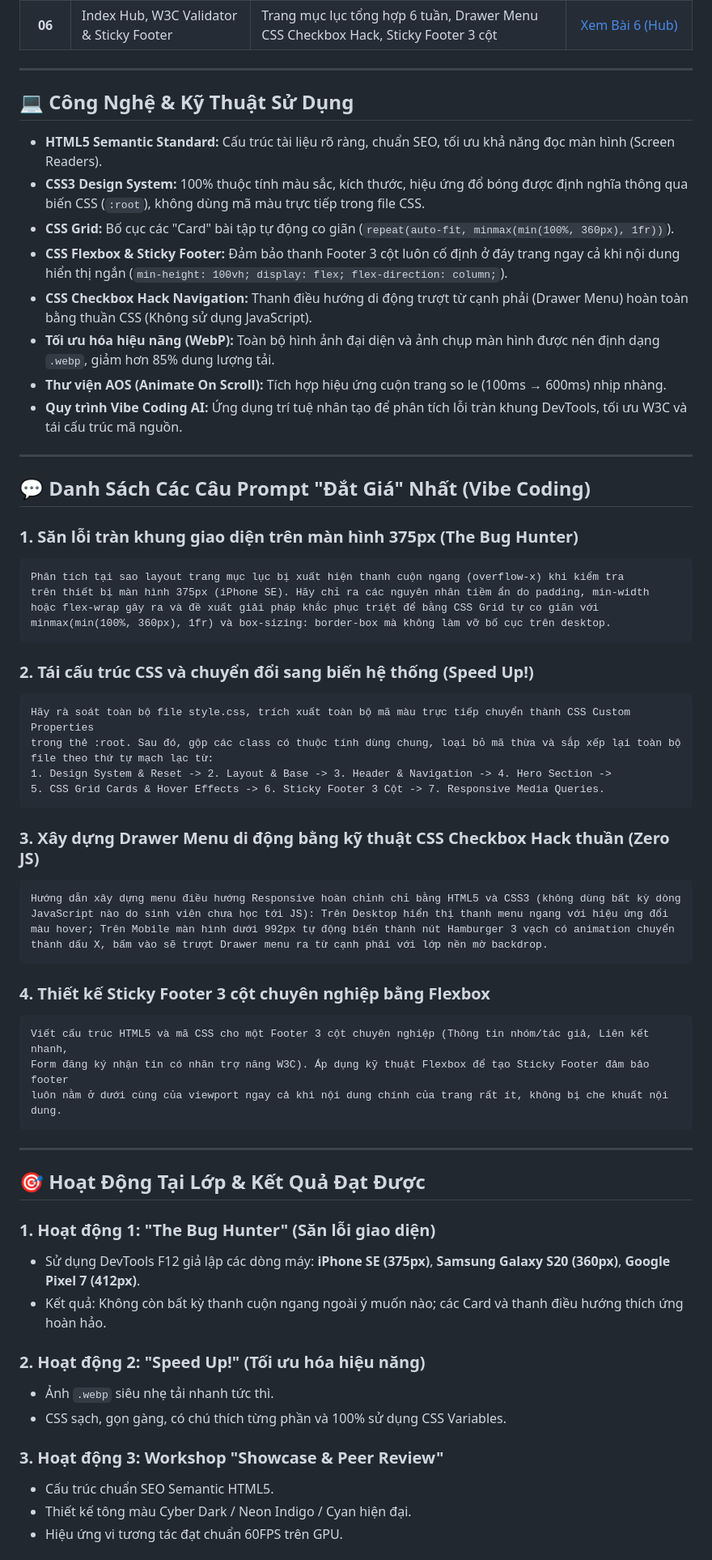
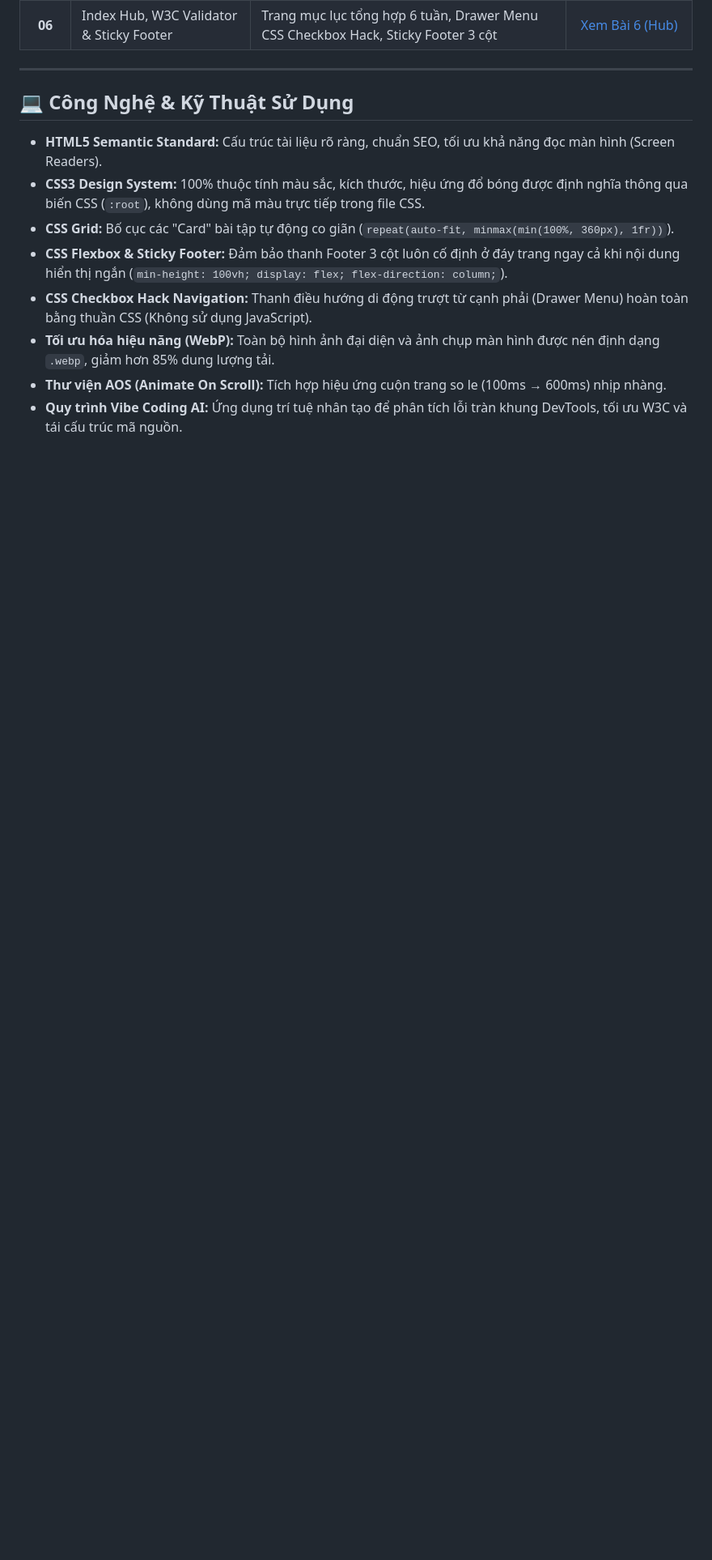
Before and after one commit to JinozGX-god/Nexus, a Markdown page: README.md, the part around one of its changes. Shown at 81% size. GitHub-like rendering; blank space fills up the shorter version.

Commit message:
docs: rut gon file README.md

````diff
--- a/README.md
+++ b/README.md
@@ -44,57 +44,3 @@
 - **Tối ưu hóa hiệu năng (WebP):** Toàn bộ hình ảnh đại diện và ảnh chụp màn hình được nén định dạng `.webp`, giảm hơn 85% dung lượng tải.
 - **Thư viện AOS (Animate On Scroll):** Tích hợp hiệu ứng cuộn trang so le (100ms &rarr; 600ms) nhịp nhàng.
 - **Quy trình Vibe Coding AI:** Ứng dụng trí tuệ nhân tạo để phân tích lỗi tràn khung DevTools, tối ưu W3C và tái cấu trúc mã nguồn.
-
----
-
-## 💬 Danh Sách Các Câu Prompt "Đắt Giá" Nhất (Vibe Coding)
-
-### 1. Săn lỗi tràn khung giao diện trên màn hình 375px (The Bug Hunter)
-```text
-Phân tích tại sao layout trang mục lục bị xuất hiện thanh cuộn ngang (overflow-x) khi kiểm tra
-trên thiết bị màn hình 375px (iPhone SE). Hãy chỉ ra các nguyên nhân tiềm ẩn do padding, min-width
-hoặc flex-wrap gây ra và đề xuất giải pháp khắc phục triệt để bằng CSS Grid tự co giãn với
-minmax(min(100%, 360px), 1fr) và box-sizing: border-box mà không làm vỡ bố cục trên desktop.
-```
-
-### 2. Tái cấu trúc CSS và chuyển đổi sang biến hệ thống (Speed Up!)
-```text
-Hãy rà soát toàn bộ file style.css, trích xuất toàn bộ mã màu trực tiếp chuyển thành CSS Custom Properties
-trong thẻ :root. Sau đó, gộp các class có thuộc tính dùng chung, loại bỏ mã thừa và sắp xếp lại toàn bộ
-file theo thứ tự mạch lạc từ:
-1. Design System & Reset -> 2. Layout & Base -> 3. Header & Navigation -> 4. Hero Section ->
-5. CSS Grid Cards & Hover Effects -> 6. Sticky Footer 3 Cột -> 7. Responsive Media Queries.
-```
-
-### 3. Xây dựng Drawer Menu di động bằng kỹ thuật CSS Checkbox Hack thuần (Zero JS)
-```text
-Hướng dẫn xây dựng menu điều hướng Responsive hoàn chỉnh chỉ bằng HTML5 và CSS3 (không dùng bất kỳ dòng
-JavaScript nào do sinh viên chưa học tới JS): Trên Desktop hiển thị thanh menu ngang với hiệu ứng đổi
-màu hover; Trên Mobile màn hình dưới 992px tự động biến thành nút Hamburger 3 vạch có animation chuyển
-thành dấu X, bấm vào sẽ trượt Drawer menu ra từ cạnh phải với lớp nền mờ backdrop.
-```
-
-### 4. Thiết kế Sticky Footer 3 cột chuyên nghiệp bằng Flexbox
-```text
-Viết cấu trúc HTML5 và mã CSS cho một Footer 3 cột chuyên nghiệp (Thông tin nhóm/tác giả, Liên kết nhanh,
-Form đăng ký nhận tin có nhãn trợ năng W3C). Áp dụng kỹ thuật Flexbox để tạo Sticky Footer đảm bảo footer
-luôn nằm ở dưới cùng của viewport ngay cả khi nội dung chính của trang rất ít, không bị che khuất nội dung.
-```
-
----
-
-## 🎯 Hoạt Động Tại Lớp & Kết Quả Đạt Được
-
-### 1. Hoạt động 1: "The Bug Hunter" (Săn lỗi giao diện)
-- Sử dụng DevTools F12 giả lập các dòng máy: **iPhone SE (375px)**, **Samsung Galaxy S20 (360px)**, **Google Pixel 7 (412px)**.
-- Kết quả: Không còn bất kỳ thanh cuộn ngang ngoài ý muốn nào; các Card và thanh điều hướng thích ứng hoàn hảo.
-
-### 2. Hoạt động 2: "Speed Up!" (Tối ưu hóa hiệu năng)
-- Ảnh `.webp` siêu nhẹ tải nhanh tức thì.
-- CSS sạch, gọn gàng, có chú thích từng phần và 100% sử dụng CSS Variables.
-
-### 3. Hoạt động 3: Workshop "Showcase & Peer Review"
-- Cấu trúc chuẩn SEO Semantic HTML5.
-- Thiết kế tông màu Cyber Dark / Neon Indigo / Cyan hiện đại.
-- Hiệu ứng vi tương tác đạt chuẩn 60FPS trên GPU.
-
````
Also changed, not shown: other parts of README.md (+0 -9 lines).
